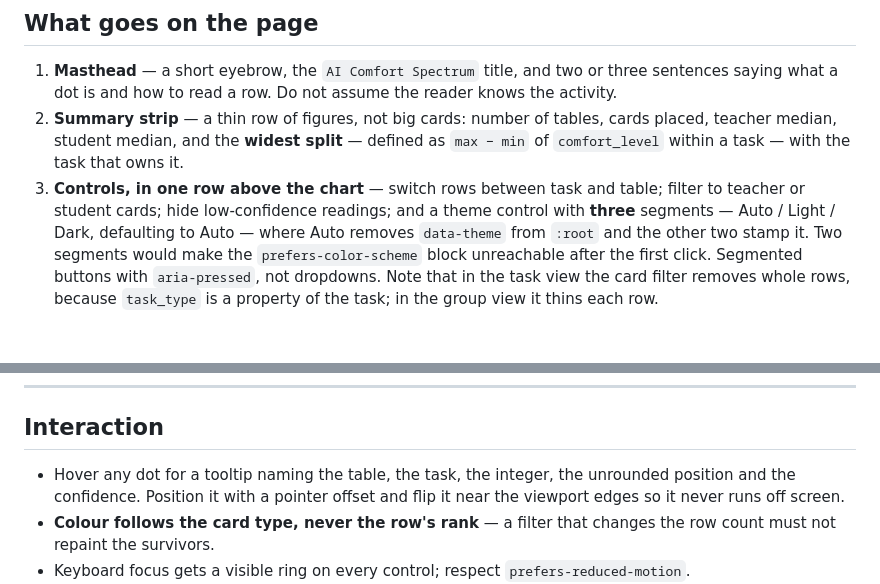
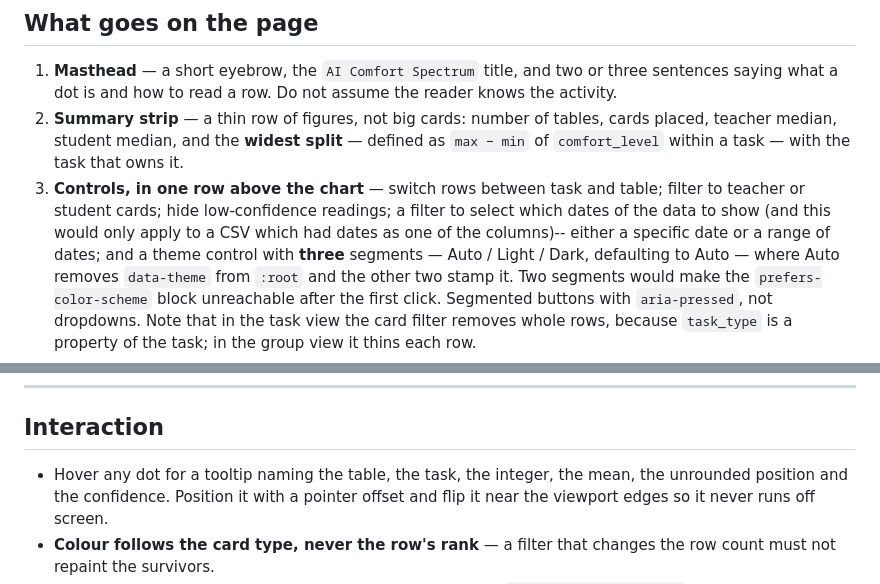
Before and after one commit to ll-26-27/claude-workshop-exercise, a Markdown page: operations/02-csv-to-visualization.md, 2 parts joined by grey strips. Drawn GitHub-style; blank space fills up the shorter version.

Commit message:
tweaked second MD file for dates and hover
Co-Authored-By: Claude Sonnet 4.6 <noreply@anthropic.com>

```diff
--- a/operations/02-csv-to-visualization.md
+++ b/operations/02-csv-to-visualization.md
@@ -109,7 +109,7 @@ background from a token — a transparent body borrows the host's ground.
    placed, teacher median, student median, and the **widest split** — defined as
    `max − min` of `comfort_level` within a task — with the task that owns it.
 3. **Controls, in one row above the chart** — switch rows between task and table; filter
-   to teacher or student cards; hide low-confidence readings; and a theme control with
+   to teacher or student cards; hide low-confidence readings; a filter to select which dates of the data to show (and this would only apply to a CSV which had dates as one of the columns)-- either a specific date or a range of dates; and a theme control with
    **three** segments — Auto / Light / Dark, defaulting to Auto — where Auto removes
    `data-theme` from `:root` and the other two stamp it. Two segments would make the
    `prefers-color-scheme` block unreachable after the first click. Segmented buttons with
@@ -131,7 +131,7 @@ background from a token — a transparent body borrows the host's ground.
 
 ## Interaction
 
-- Hover any dot for a tooltip naming the table, the task, the integer, the unrounded
+- Hover any dot for a tooltip naming the table, the task, the integer, the mean, the unrounded
   position and the confidence. Position it with a pointer offset and flip it near the
   viewport edges so it never runs off screen.
 - **Colour follows the card type, never the row's rank** — a filter that changes the
```
